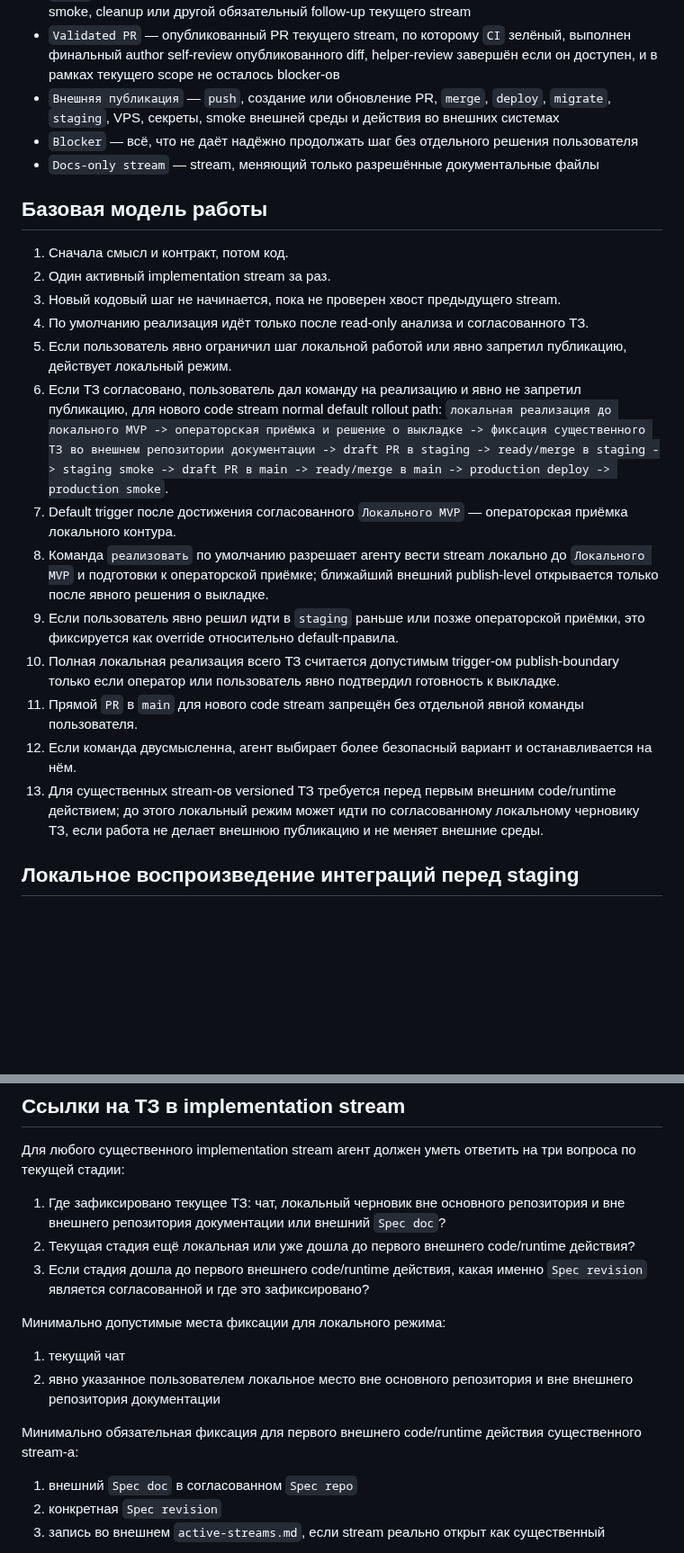
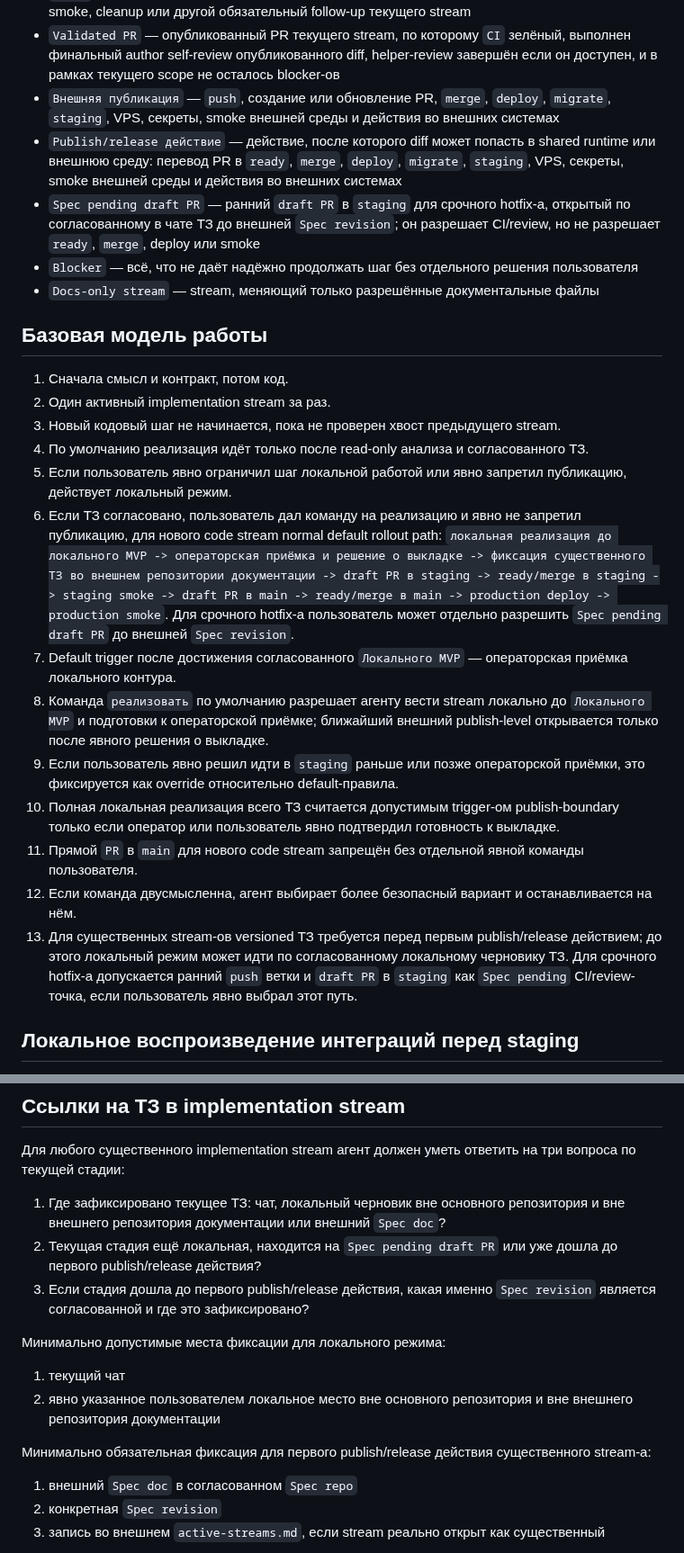
Before and after one commit to Etogerman/Project-1, a Markdown page: docs/task-delivery-workflow.md, 2 parts joined by grey strips. Shown at 90% size. Drawn GitHub-style; blank space fills up the shorter version.

```diff
--- a/docs/task-delivery-workflow.md
+++ b/docs/task-delivery-workflow.md
@@ -48,6 +48,8 @@
 - `Хвост` — незавершённый diff, незапушенная работа, открытый PR, незавершённый CI, deploy, smoke, cleanup или другой обязательный follow-up текущего stream
 - `Validated PR` — опубликованный PR текущего stream, по которому `CI` зелёный, выполнен финальный author self-review опубликованного diff, helper-review завершён если он доступен, и в рамках текущего scope не осталось blocker-ов
 - `Внешняя публикация` — `push`, создание или обновление PR, `merge`, `deploy`, `migrate`, `staging`, VPS, секреты, smoke внешней среды и действия во внешних системах
+- `Publish/release действие` — действие, после которого diff может попасть в shared runtime или внешнюю среду: перевод PR в `ready`, `merge`, `deploy`, `migrate`, `staging`, VPS, секреты, smoke внешней среды и действия во внешних системах
+- `Spec pending draft PR` — ранний `draft PR` в `staging` для срочного hotfix-а, открытый по согласованному в чате ТЗ до внешней `Spec revision`; он разрешает CI/review, но не разрешает `ready`, `merge`, deploy или smoke
 - `Blocker` — всё, что не даёт надёжно продолжать шаг без отдельного решения пользователя
 - `Docs-only stream` — stream, меняющий только разрешённые документальные файлы
 
@@ -58,14 +60,14 @@
 3. Новый кодовый шаг не начинается, пока не проверен хвост предыдущего stream.
 4. По умолчанию реализация идёт только после read-only анализа и согласованного ТЗ.
 5. Если пользователь явно ограничил шаг локальной работой или явно запретил публикацию, действует локальный режим.
-6. Если ТЗ согласовано, пользователь дал команду на реализацию и явно не запретил публикацию, для нового code stream normal default rollout path: `локальная реализация до локального MVP -> операторская приёмка и решение о выкладке -> фиксация существенного ТЗ во внешнем репозитории документации -> draft PR в staging -> ready/merge в staging -> staging smoke -> draft PR в main -> ready/merge в main -> production deploy -> production smoke`.
+6. Если ТЗ согласовано, пользователь дал команду на реализацию и явно не запретил публикацию, для нового code stream normal default rollout path: `локальная реализация до локального MVP -> операторская приёмка и решение о выкладке -> фиксация существенного ТЗ во внешнем репозитории документации -> draft PR в staging -> ready/merge в staging -> staging smoke -> draft PR в main -> ready/merge в main -> production deploy -> production smoke`. Для срочного hotfix-а пользователь может отдельно разрешить `Spec pending draft PR` до внешней `Spec revision`.
 7. Default trigger после достижения согласованного `Локального MVP` — операторская приёмка локального контура.
 8. Команда `реализовать` по умолчанию разрешает агенту вести stream локально до `Локального MVP` и подготовки к операторской приёмке; ближайший внешний publish-level открывается только после явного решения о выкладке.
 9. Если пользователь явно решил идти в `staging` раньше или позже операторской приёмки, это фиксируется как override относительно default-правила.
 10. Полная локальная реализация всего ТЗ считается допустимым trigger-ом publish-boundary только если оператор или пользователь явно подтвердил готовность к выкладке.
 11. Прямой `PR` в `main` для нового code stream запрещён без отдельной явной команды пользователя.
 12. Если команда двусмысленна, агент выбирает более безопасный вариант и останавливается на нём.
-13. Для существенных stream-ов versioned ТЗ требуется перед первым внешним code/runtime действием; до этого локальный режим может идти по согласованному локальному черновику ТЗ, если работа не делает внешнюю публикацию и не меняет внешние среды.
+13. Для существенных stream-ов versioned ТЗ требуется перед первым publish/release действием; до этого локальный режим может идти по согласованному локальному черновику ТЗ. Для срочного hotfix-а допускается ранний `push` ветки и `draft PR` в `staging` как `Spec pending` CI/review-точка, если пользователь явно выбрал этот путь.
 
 ## Локальное воспроизведение интеграций перед staging
 
@@ -585,15 +589,15 @@ Helper-review не заменяет `author self-check` и не заменяет
 Для любого существенного implementation stream агент должен уметь ответить на три вопроса по текущей стадии:
 
 1. Где зафиксировано текущее ТЗ: чат, локальный черновик вне основного репозитория и вне внешнего репозитория документации или внешний `Spec doc`?
-2. Текущая стадия ещё локальная или уже дошла до первого внешнего code/runtime действия?
-3. Если стадия дошла до первого внешнего code/runtime действия, какая именно `Spec revision` является согласованной и где это зафиксировано?
+2. Текущая стадия ещё локальная, находится на `Spec pending draft PR` или уже дошла до первого publish/release действия?
+3. Если стадия дошла до первого publish/release действия, какая именно `Spec revision` является согласованной и где это зафиксировано?
 
 Минимально допустимые места фиксации для локального режима:
 
 1. текущий чат
 2. явно указанное пользователем локальное место вне основного репозитория и вне внешнего репозитория документации
 
-Минимально обязательная фиксация для первого внешнего code/runtime действия существенного stream-а:
+Минимально обязательная фиксация для первого publish/release действия существенного stream-а:
 
 1. внешний `Spec doc` в согласованном `Spec repo`
 2. конкретная `Spec revision`
```
Also changed, not shown: other parts of docs/task-delivery-workflow.md (+11 -9 lines), AGENTS.md (+5 -5 lines).
